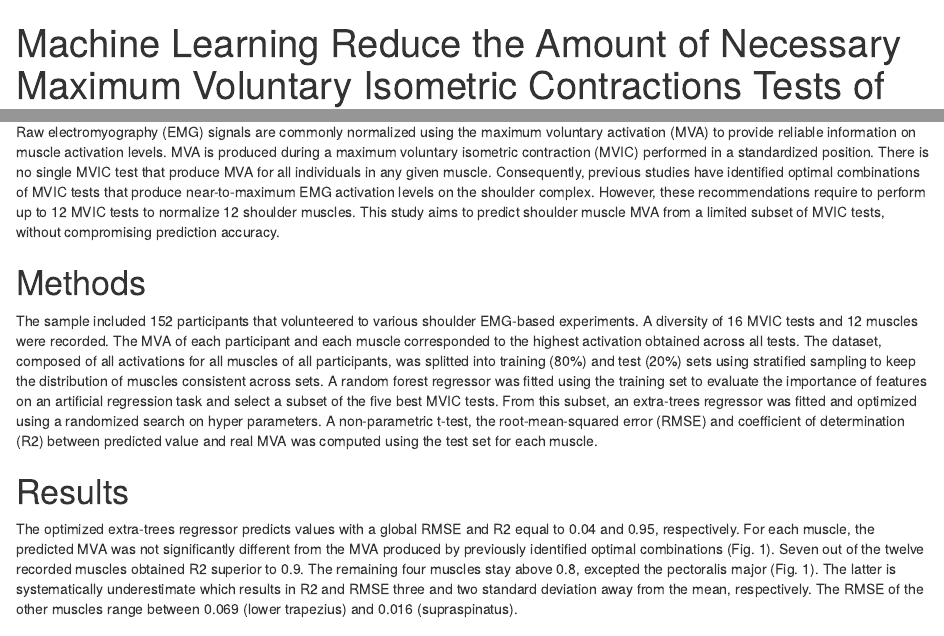
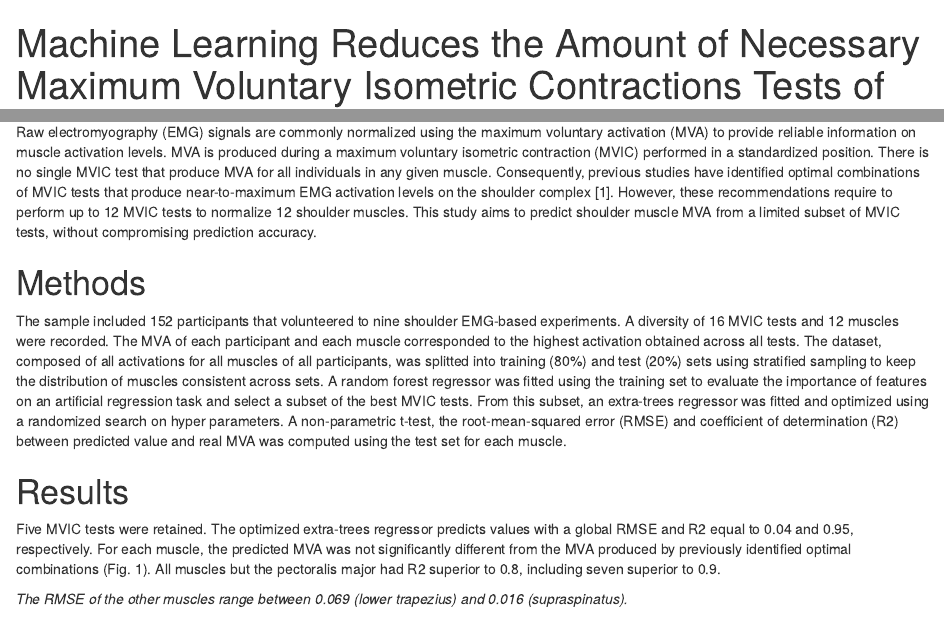
Before and after one commit to romainmartinez/mvc, an R Markdown document (share/abstract/2018-WCB.Rmd): the page in a window 1100 px wide, from its top, and a second part further down, joined at a grey line. Rendered offline with R 4.5, knitr and Pandoc, with nearby package versions; drawn as R Markdown's standard HTML page in place of the format the file asks for.

Commit message:
correction MB

```diff
--- a/share/abstract/2018-WCB.Rmd
+++ b/share/abstract/2018-WCB.Rmd
@@ -1,5 +1,5 @@
 ---
-title: "Machine Learning Reduce the Amount of Necessary Maximum Voluntary Isometric Contractions Tests of the Shoulder Muscles"
+title: "Machine Learning Reduces the Amount of Necessary Maximum Voluntary Isometric Contractions Tests of the Shoulder Muscles"
 subtitle: "2018 World Congress of Biomechanics, Dublin"
 output:
   bookdown::word_document2:
@@ -10,25 +10,24 @@ output:
 Raw electromyography (EMG) signals are commonly normalized using the maximum voluntary activation (MVA) to provide reliable information on muscle activation levels.
 MVA is produced during a maximum voluntary isometric contraction (MVIC) performed in a standardized position.
 There is no single MVIC test that produce MVA for all individuals in any given muscle.
-Consequently, previous studies have identified optimal combinations of MVIC tests that produce near-to-maximum EMG activation levels on the shoulder complex.
+Consequently, previous studies have identified optimal combinations of MVIC tests that produce near-to-maximum EMG activation levels on the shoulder complex [1].
 However, these recommendations require to perform up to 12 MVIC tests to normalize 12 shoulder muscles.
 This study aims to predict shoulder muscle MVA from a limited subset of MVIC tests, without compromising prediction accuracy.
 
 # Methods
-The sample included 152 participants that volunteered to various shoulder EMG-based experiments. A diversity of 16 MVIC tests and 12 muscles were recorded.
+The sample included 152 participants that volunteered to nine shoulder EMG-based experiments. A diversity of 16 MVIC tests and 12 muscles were recorded.
 The MVA of each participant and each muscle corresponded to the highest activation obtained across all tests.
 The dataset, composed of all activations for all muscles of all participants, was splitted into training (80%) and test (20%) sets using stratified sampling to keep the distribution of muscles consistent across sets.
-A random forest regressor was fitted using the training set to evaluate the importance of features on an artificial regression task and select a subset of the five best MVIC tests.
+A random forest regressor was fitted using the training set to evaluate the importance of features on an artificial regression task and select a subset of the best MVIC tests.
 From this subset, an extra-trees regressor was fitted and optimized using a randomized search on hyper parameters.
 A non-parametric t-test, the root-mean-squared error (RMSE) and coefficient of determination (R2) between predicted value and real MVA was computed using the test set for each muscle.
 
 # Results
-The optimized extra-trees regressor predicts values with a global RMSE and R2 equal to 0.04 and 0.95, respectively.
+Five MVIC tests were retained. The optimized extra-trees regressor predicts values with a global RMSE and R2 equal to 0.04 and 0.95, respectively.
 For each muscle, the predicted MVA was not significantly different from the MVA produced by previously identified optimal combinations (Fig. 1).
-Seven out of the twelve recorded muscles obtained R2 superior to 0.9.
-The remaining four muscles stay above 0.8, excepted the pectoralis major (Fig. 1).
-The latter is systematically underestimate which results in R2 and RMSE three and two standard deviation away from the mean, respectively.
-The RMSE of the other muscles range between 0.069 (lower trapezius) and 0.016 (supraspinatus).
+All muscles but the pectoralis major had R2 superior to 0.8, including seven superior to 0.9.
+
+*The RMSE of the other muscles range between 0.069 (lower trapezius) and 0.016 (supraspinatus).*
 
 # Discussion
 Our results indicate that a total of five MVIC tests are required to normalize raw EMG signals of 12 shoulder muscles, while 12 tests were needed according to previous recommendations.
```
Also changed, not shown: todo.md (+2 -0 lines), 2 other files.
